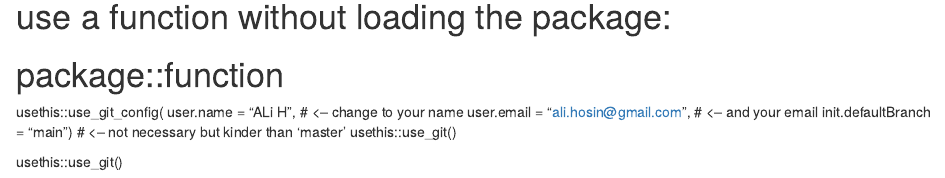
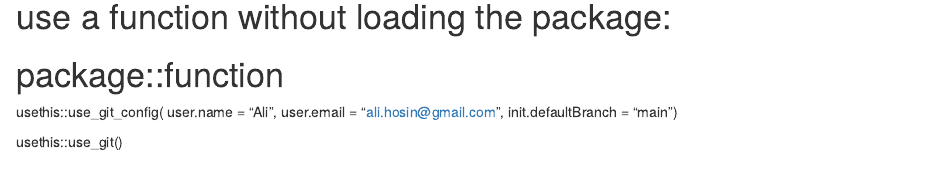
Before and after one commit to alih2024/project, an R Markdown document (inflation.Rmd): the page in a window 1100 px wide, from 380 px down. Rendered offline with R 4.5, knitr and Pandoc, with nearby package versions; some code elsewhere in the file could not run offline; common packages that the code uses without loading them are loaded.

Commit message:
Initial commit

```diff
--- a/inflation.Rmd
+++ b/inflation.Rmd
@@ -55,9 +55,8 @@ inflation %>%
 # use a function without loading the package:
 # package::function
 usethis::use_git_config(
-  user.name = "ALi H", # <-- change to your name
-  user.email = "ali.hosin@gmail.com", # <-- and your email
-  init.defaultBranch = "main") # <-- not necessary but kinder than 'master'
-usethis::use_git()
+  user.name = "Ali",
+  user.email = "ali.hosin@gmail.com",
+  init.defaultBranch = "main")
 
 usethis::use_git()
```
